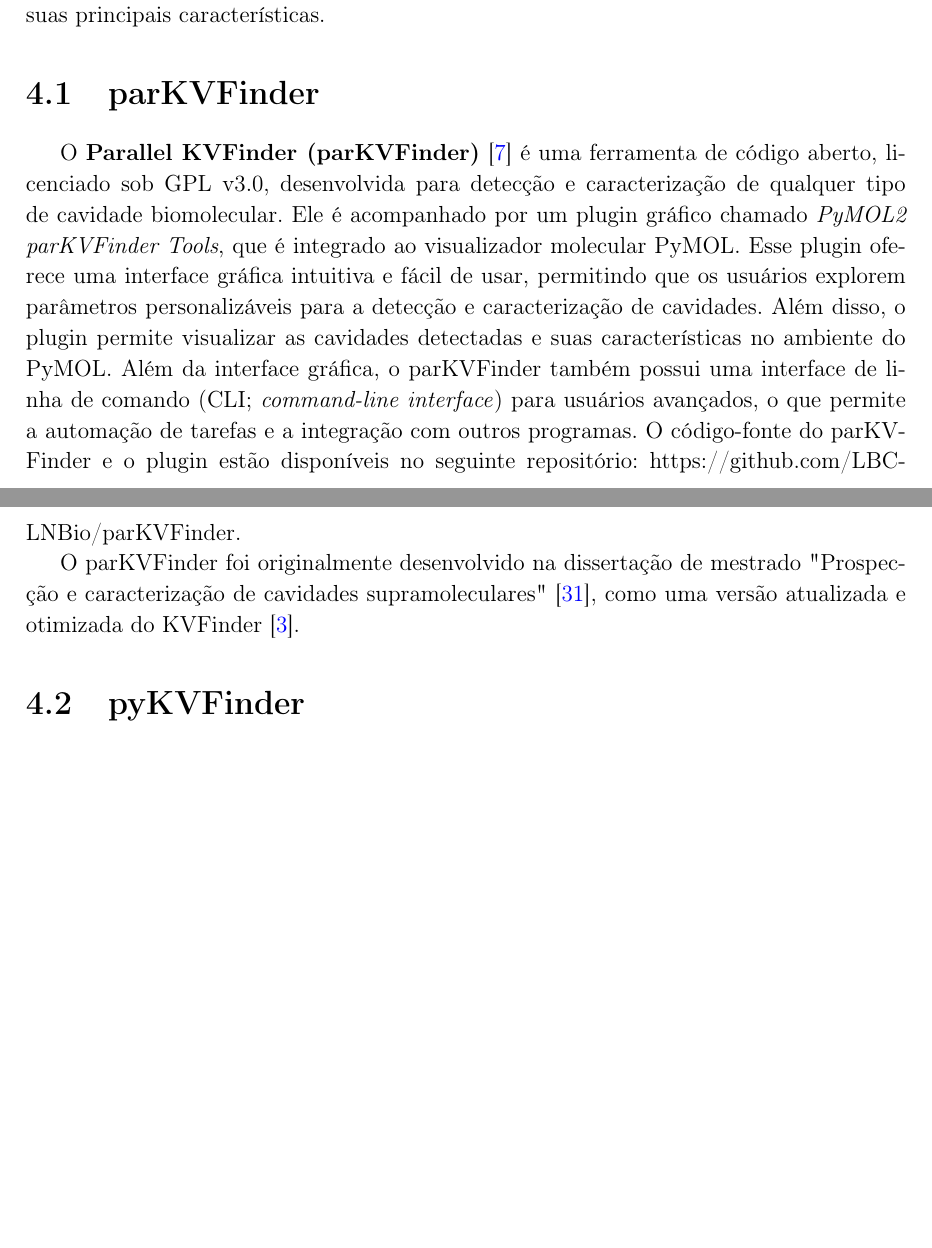
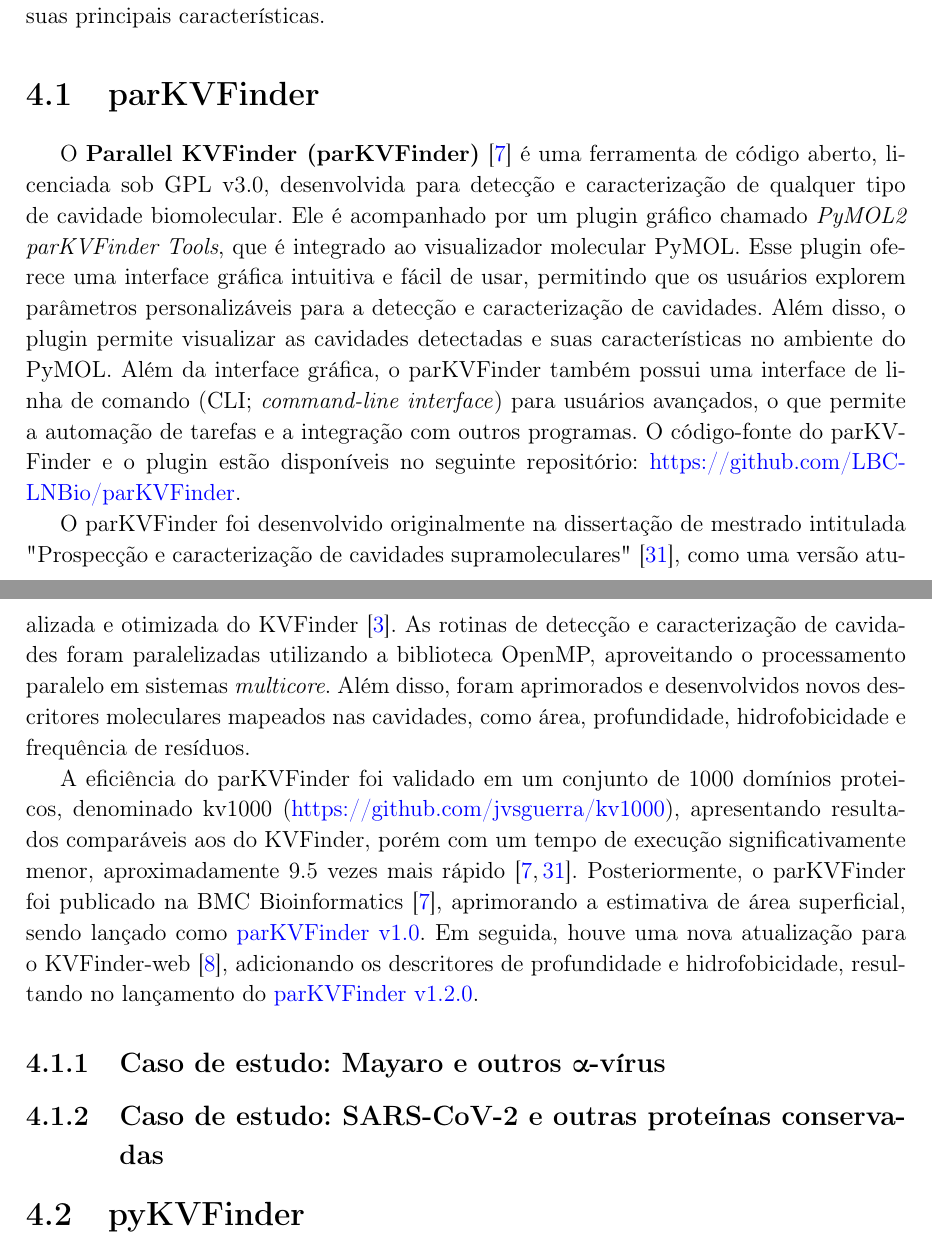
Before and after one commit to jvsguerra/PhDThesis, a LaTeX thesis (phdquali.tex, which reads phdquali.cls): two parts of pages 23 and 24 of 32, joined at a grey line, cut so that both start at the same text, the shorter picture padded with empty space. Compiled offline with pdfLaTeX; a missing bibliography style is replaced by a similar one.

Commit message:
Update section 4.1 (parKVFinder)

```diff
--- a/phdquali.cls
+++ b/phdquali.cls
@@ -434,7 +434,8 @@
 
 \usepackage{titlesec}
 \titleformat{\chapter}[hang]
-{\normalfont\huge\bfseries}{\chaptertitlename\ \thechapter:}{12pt}{}{}
+{\normalfont\Large\bfseries}{\chaptertitlename\ \thechapter:}{12pt}{}{}
+% {\normalfont\huge\bfseries}{\chaptertitlename\ \thechapter:}{12pt}{}{}
 
 \let\@oldbiblio\thebibliography
 \renewcommand{\thebibliography}[1]{\newpage\addcontentsline{toc}{chapter}{\bibname}\@oldbiblio{#1}}
--- a/phdquali.tex
+++ b/phdquali.tex
@@ -23,7 +23,7 @@
 
 % Para citações no formato numérico da norma ABNT:
 \usepackage[hyphens]{url}
-\usepackage[num,abnt-etal-text=emph]{abntex2cite}
+\usepackage[num,abnt-etal-text=emph,bibjustif]{abntex2cite}
 \usepackage{cite}
 \renewcommand\citeleft{[}
 \renewcommand\citeright{]}
@@ -36,6 +36,12 @@
   linkcolor    = black, % Colour of internal links
   citecolor   = blue % Colour of citations
 }
+
+% Commando para links sem <url>:
+\newcommand{\link}[1]{{\color{blue}\href{#1}{#1}}}
+
+% Para quebrar a linha com urls muito longas:
+% \usepackage{breakurl}
 
 % Para usar letras no enumerate:
 \usepackage{enumitem}
@@ -444,15 +450,16 @@
 
 \section{parKVFinder}
 
-O \textbf{Parallel KVFinder (parKVFinder)} \cite{guerra2020} é uma ferramenta de código aberto, licenciado sob GPL v3.0, desenvolvida para detecção e caracterização de qualquer tipo de cavidade biomolecular.  Ele é acompanhado por um plugin gráfico chamado \textit{PyMOL2 parKVFinder Tools}, que é integrado ao visualizador molecular PyMOL. Esse plugin oferece uma interface gráfica intuitiva e fácil de usar, permitindo que os usuários explorem parâmetros personalizáveis para a detecção e caracterização de cavidades. Além disso, o plugin permite visualizar as cavidades detectadas e suas características no ambiente do PyMOL. Além da interface gráfica, o parKVFinder também possui uma interface de linha de comando (CLI; \textit{command-line interface}) para usuários avançados, o que permite a automação de tarefas e a integração com outros programas. O código-fonte do parKVFinder e o plugin estão disponíveis no seguinte repositório: https://github.com/LBC-LNBio/parKVFinder.
+O \textbf{Parallel KVFinder (parKVFinder)} \cite{guerra2020} é uma ferramenta de código aberto, licenciada sob GPL v3.0, desenvolvida para detecção e caracterização de qualquer tipo de cavidade biomolecular. Ele é acompanhado por um plugin gráfico chamado \textit{PyMOL2 parKVFinder Tools}, que é integrado ao visualizador molecular PyMOL. Esse plugin oferece uma interface gráfica intuitiva e fácil de usar, permitindo que os usuários explorem parâmetros personalizáveis para a detecção e caracterização de cavidades. Além disso, o plugin permite visualizar as cavidades detectadas e suas características no ambiente do PyMOL. Além da interface gráfica, o parKVFinder também possui uma interface de linha de comando (CLI; \textit{command-line interface}) para usuários avançados, o que permite a automação de tarefas e a integração com outros programas. O código-fonte do parKVFinder e o plugin estão disponíveis no seguinte repositório: \link{https://github.com/LBC-LNBio/parKVFinder}.
 
-O parKVFinder foi originalmente desenvolvido na dissertação de mestrado "Prospecção e caracterização de cavidades supramoleculares" \cite{guerra2019}, como uma versão atualizada e otimizada do KVFinder \cite{oliveira2014}.
+O parKVFinder foi desenvolvido originalmente na dissertação de mestrado intitulada "Prospecção e caracterização de cavidades supramoleculares" \cite{guerra2019}, como uma versão atualizada e otimizada do KVFinder \cite{oliveira2014}.
+As rotinas de detecção e caracterização de cavidades foram paralelizadas utilizando a biblioteca OpenMP, aproveitando o processamento paralelo em sistemas \textit{multicore}. Além disso, foram aprimorados e desenvolvidos novos descritores moleculares mapeados nas cavidades, como área, profundidade, hidrofobicidade e frequência de resíduos.
 
-% Posteriormente, a ferramenta foi refatorada e foi publicado na BMC Bioinformatics \cite{guerra2020} e em seguida, novamente otimizado para o KVFinder-web \cite{guerra2023A}.
+A eficiência do parKVFinder foi validado em um conjunto de 1000 domínios proteicos, denominado kv1000 (\link{https://github.com/jvsguerra/kv1000}), apresentando resultados comparáveis aos do KVFinder, porém com um tempo de execução significativamente menor, aproximadamente 9.5 vezes mais rápido \cite{guerra2019,guerra2020}. Posteriormente, o parKVFinder foi publicado na BMC Bioinformatics \cite{guerra2020}, aprimorando a estimativa de área superficial, sendo lançado como \href{https://github.com/LBC-LNBio/parKVFinder/tree/v1.0}{parKVFinder v1.0}. Em seguida, houve uma nova atualização para o KVFinder-web \cite{guerra2023A}, adicionando os descritores de profundidade e hidrofobicidade, resultando no lançamento do \href{https://github.com/LBC-LNBio/parKVFinder/tree/v1.2.0}{parKVFinder v1.2.0}.
 
-% parKVFinder is available with an easy-to-use PyMOL plugin with an intuitive graphical user interface that allows users to explore customizable parameters for cavity detection and characterization. In it, cavity characterization (shape, volume, area, and surrounding residues) is performed in each detected cavity. The plugin also allows the user to visualize the cavities and their characterization in the PyMOL viewer. The source code and plugin are available at https://github.com/LBC-LNBio/parKVFinder.
+\subsection{Caso de estudo: Mayaro e outros \textalpha-vírus}
 
-% we developed parKVFinder, a highly versatile and easy-to-use parallelized software for cavity detection and characterization. parKVFinder provides accurate, fast and efficient steered detection and spatial characterization of biomolecular cavities, with a set of intuitive and customizable parameters, which users can interact via a graphical user interface (GUI) or a command-line interface.
+\subsection{Caso de estudo: SARS-CoV-2 e outras proteínas conservadas}
 
 % O parKVFinder fornece detecção direcionada e caracterização topológica precisa, rápida e eficiente (forma, volume, área e resíduos circundantes), com uma paralelização multithread implementada com OpenMP. A detecção de cavidade depende de um conjunto de parâmetros personalizáveis e intuitivos, com os quais o usuário pode interagir por meio de uma interface gráfica (plugin para o PyMOL) ou de uma interface de linha de comando.
 
```
